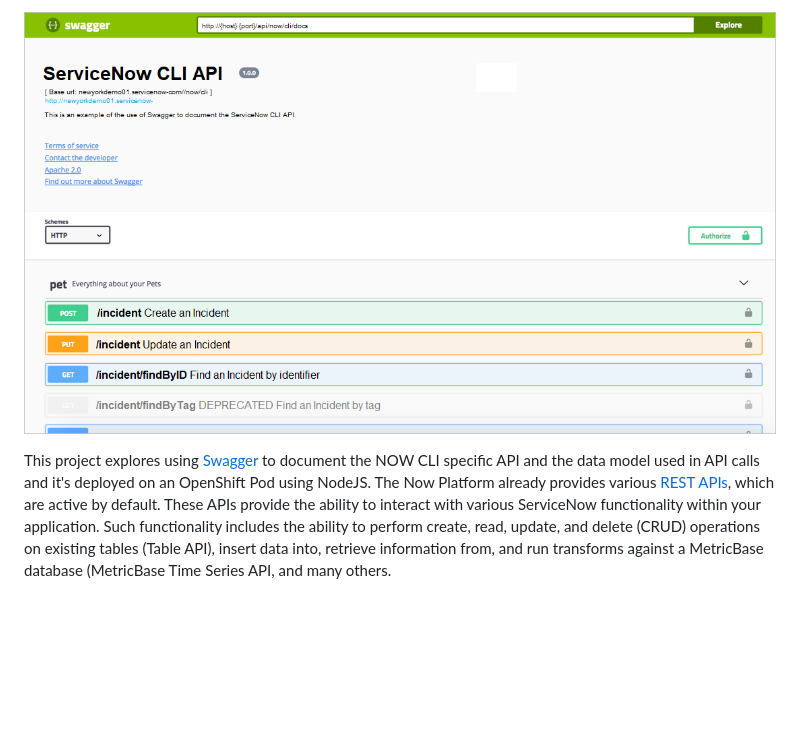
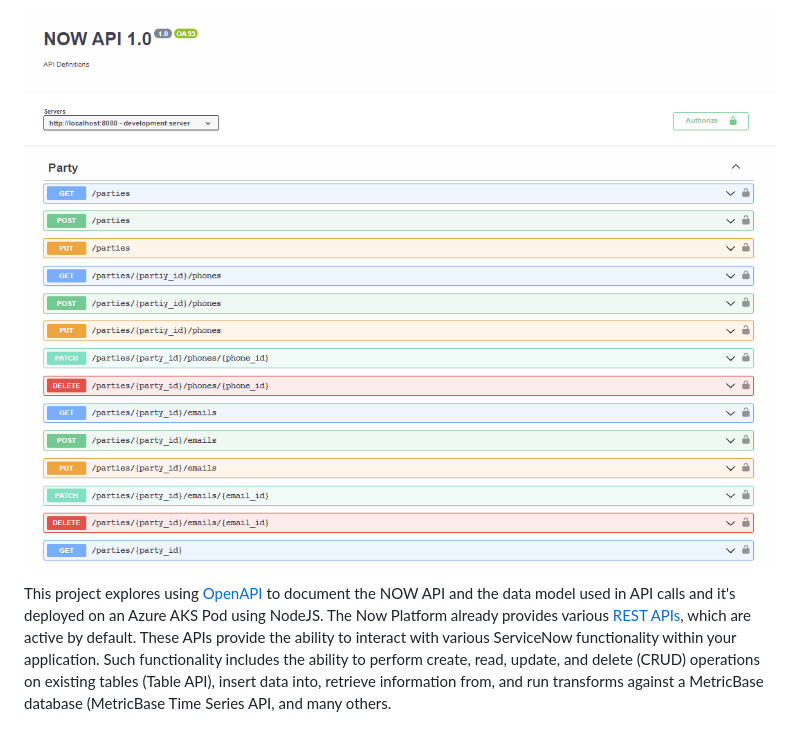
Before and after one commit to pangealab/electra, a Markdown page: README.md, the part around the change. Rendered like a GitHub page; pictures changed too: docs/now-cli-swagger.png (deleted), docs/now-openapi.png (added); blank space fills up the shorter version.

```diff
--- a/README.md
+++ b/README.md
@@ -1,4 +1,3 @@
-![Intro](./docs/now-cli-swagger.png)
+![Intro](./docs/now-openapi.png)
 
-This project explores using [Swagger](https://swagger.io) to document the NOW CLI specific API and the data model used in API calls and it's deployed on an OpenShift Pod using NodeJS. The Now Platform already provides various [REST APIs](https://docs.servicenow.com/bundle/tokyo-application-development/page/build/applications/concept/api-rest.html), which are active by default. These APIs provide the
-ability to interact with various ServiceNow functionality within your application. Such functionality includes the ability to perform create, read, update, and delete (CRUD) operations on existing tables (Table API), insert data into, retrieve information from, and run transforms against a MetricBase database (MetricBase Time Series API, and many others.
+This project explores using [OpenAPI](https://www.openapis.org/) to document the NOW API and the data model used in API calls and it's deployed on an Azure AKS Pod using NodeJS. The Now Platform already provides various [REST APIs](https://docs.servicenow.com/bundle/tokyo-application-development/page/build/applications/concept/api-rest.html), which are active by default. These APIs provide the ability to interact with various ServiceNow functionality within your application. Such functionality includes the ability to perform create, read, update, and delete (CRUD) operations on existing tables (Table API), insert data into, retrieve information from, and run transforms against a MetricBase database (MetricBase Time Series API, and many others.
```
Also changed, not shown: 1 other file.
